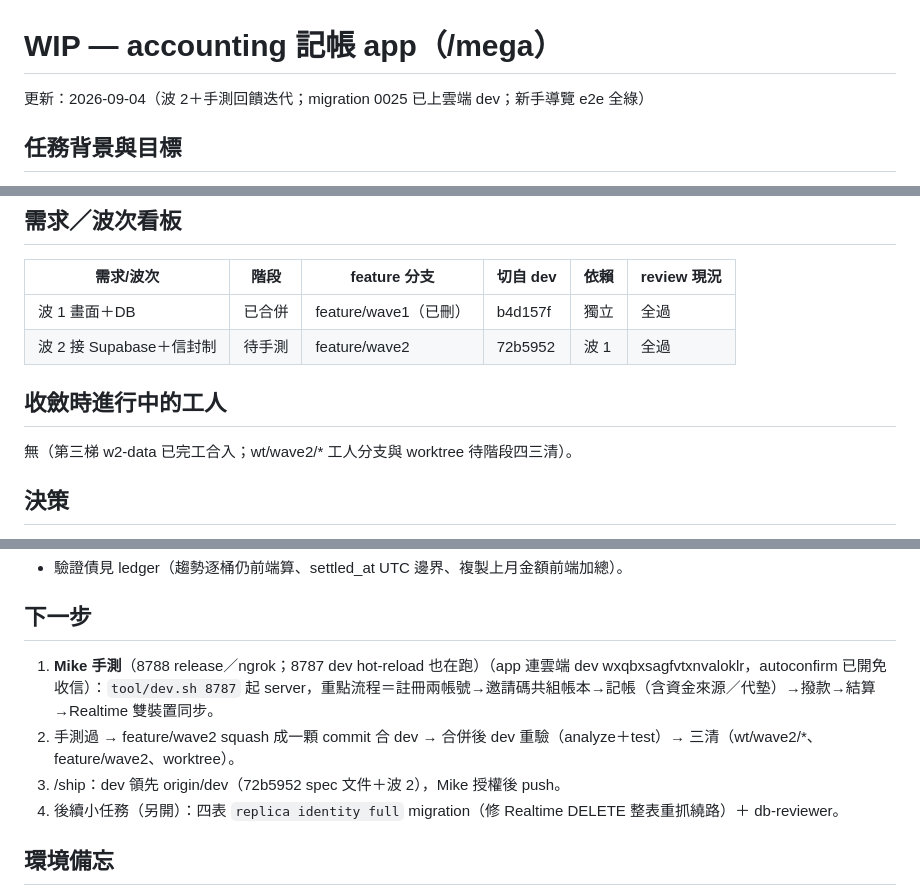
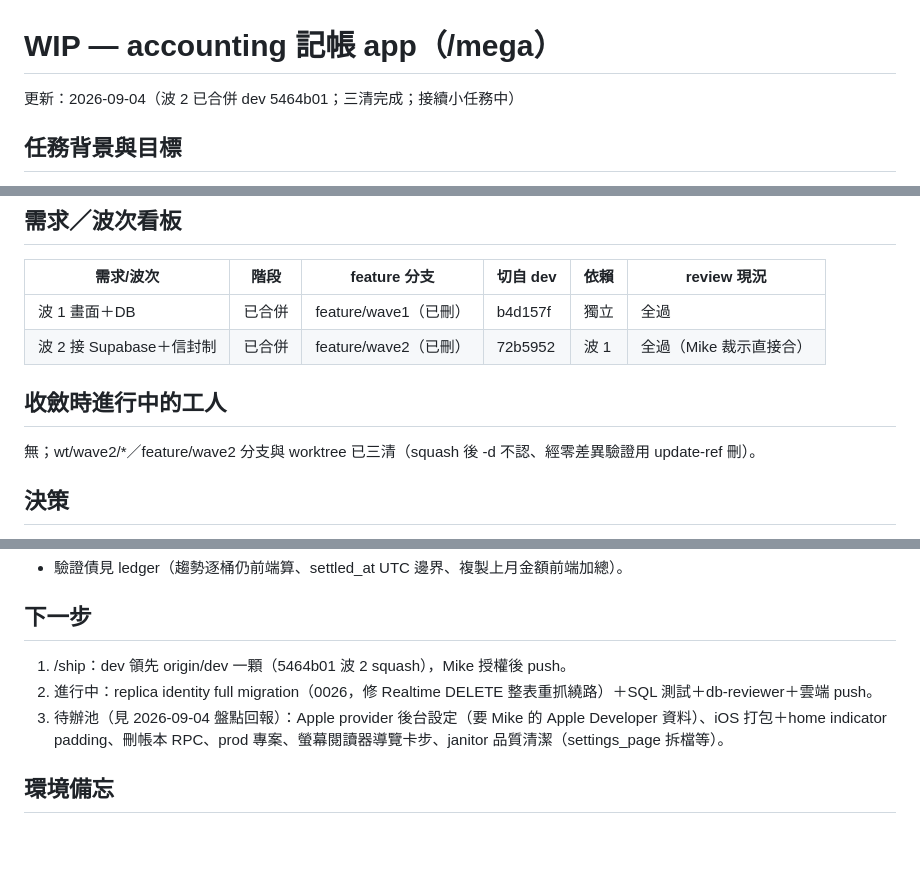
Before and after one commit to mike504110403/accounting, a Markdown page: .claude/wip.md, 3 parts joined by grey strips. Rendered like a GitHub page; blank space fills up the shorter version.

Commit message:
docs: wip——波 2 已合併 dev、三清完成

```diff
--- a/.claude/wip.md
+++ b/.claude/wip.md
@@ -1,6 +1,6 @@
 # WIP — accounting 記帳 app（/mega）
 
-更新：2026-09-04（波 2＋手測回饋迭代；migration 0025 已上雲端 dev；新手導覽 e2e 全綠）
+更新：2026-09-04（波 2 已合併 dev 5464b01；三清完成；接續小任務中）
 
 ## 任務背景與目標
 
@@ -21,11 +21,11 @@
 | 需求/波次                | 階段   | feature 分支          | 切自 dev | 依賴 | review 現況 |
 | ------------------------ | ------ | --------------------- | -------- | ---- | ----------- |
 | 波 1 畫面＋DB            | 已合併 | feature/wave1（已刪） | b4d157f  | 獨立 | 全過        |
-| 波 2 接 Supabase＋信封制 | 待手測 | feature/wave2         | 72b5952  | 波 1 | 全過        |
+| 波 2 接 Supabase＋信封制 | 已合併 | feature/wave2（已刪） | 72b5952  | 波 1 | 全過（Mike 裁示直接合） |
 
 ## 收斂時進行中的工人
 
-無（第三梯 w2-data 已完工合入；wt/wave2/* 工人分支與 worktree 待階段四三清）。
+無；wt/wave2/*／feature/wave2 分支與 worktree 已三清（squash 後 -d 不認、經零差異驗證用 update-ref 刪）。
 
 ## 決策
 
@@ -61,10 +61,9 @@
 
 ## 下一步
 
-1. **Mike 手測**（8788 release／ngrok；8787 dev hot-reload 也在跑）（app 連雲端 dev wxqbxsagfvtxnvaloklr，autoconfirm 已開免收信）：`tool/dev.sh 8787` 起 server，重點流程＝註冊兩帳號→邀請碼共組帳本→記帳（含資金來源／代墊）→撥款→結算→Realtime 雙裝置同步。
-2. 手測過 → feature/wave2 squash 成一顆 commit 合 dev → 合併後 dev 重驗（analyze＋test）→ 三清（wt/wave2/*、feature/wave2、worktree）。
-3. /ship：dev 領先 origin/dev（72b5952 spec 文件＋波 2），Mike 授權後 push。
-4. 後續小任務（另開）：四表 `replica identity full` migration（修 Realtime DELETE 整表重抓繞路）＋ db-reviewer。
+1. /ship：dev 領先 origin/dev 一顆（5464b01 波 2 squash），Mike 授權後 push。
+2. 進行中：replica identity full migration（0026，修 Realtime DELETE 整表重抓繞路）＋SQL 測試＋db-reviewer＋雲端 push。
+3. 待辦池（見 2026-09-04 盤點回報）：Apple provider 後台設定（要 Mike 的 Apple Developer 資料）、iOS 打包＋home indicator padding、刪帳本 RPC、prod 專案、螢幕閱讀器導覽卡步、janitor 品質清潔（settings_page 拆檔等）。
 
 ## 環境備忘
 
```
